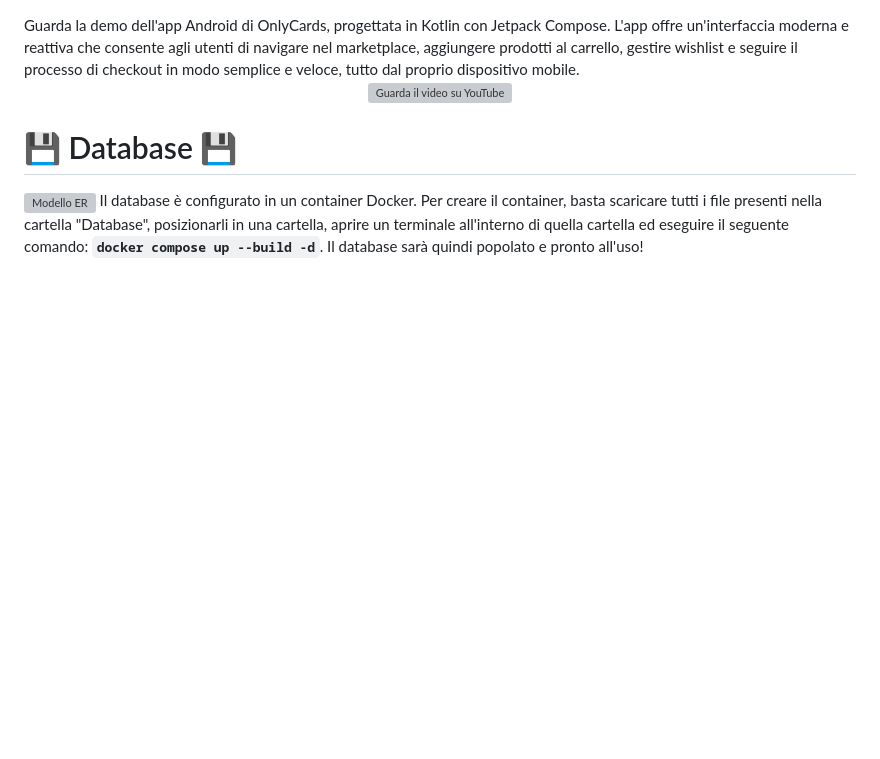
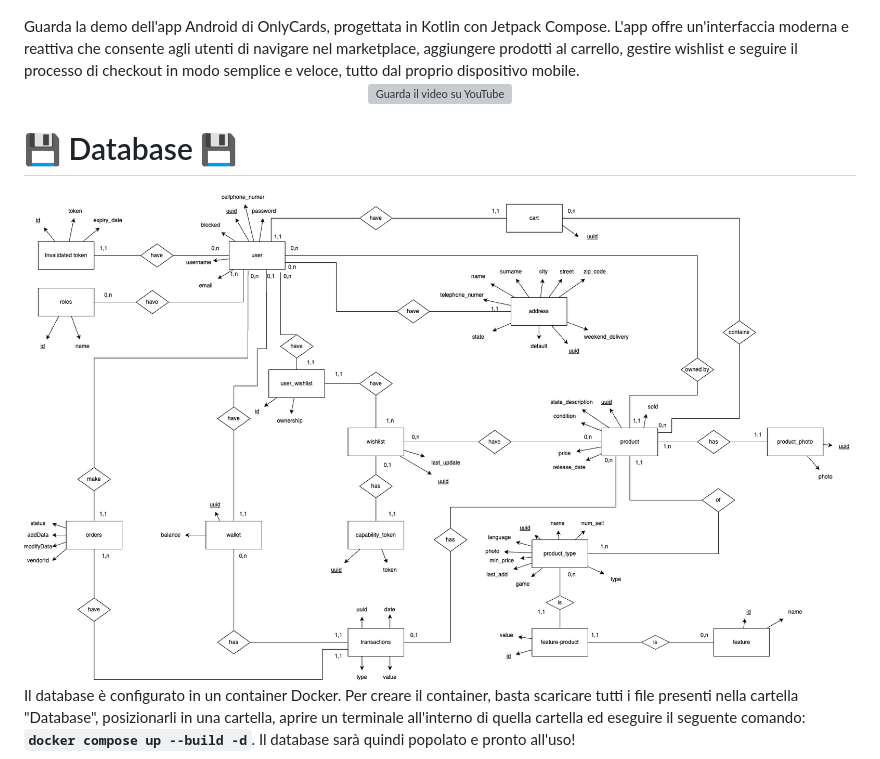
Before and after one commit to matte18it/OnlyCards, a Markdown page: README.md, the part around the change printed below. Rendered like a GitHub page; blank space fills up the shorter version; grey boxes are pictures that could not be loaded.

```diff
--- a/README.md
+++ b/README.md
@@ -42,5 +42,5 @@ Guarda la demo dell'app Android di OnlyCards, progettata in Kotlin con Jetpack C
 </div>
 
 # 💾 Database 💾
-![Modello ER](https://github.com/matte18it/OnlyCards/blob/main/File/ModelloER.png)
+![Modello ER](https://github.com/matte18it/OnlyCards/blob/main/ModelloER.png)
 Il database è configurato in un container Docker. Per creare il container, basta scaricare tutti i file presenti nella cartella "Database", posizionarli in una cartella, aprire un terminale all'interno di quella cartella ed eseguire il seguente comando: <strong>`docker compose up --build -d`</strong>. Il database sarà quindi popolato e pronto all'uso!
```
Also changed, not shown: other parts of README.md (+1 -1 lines).
